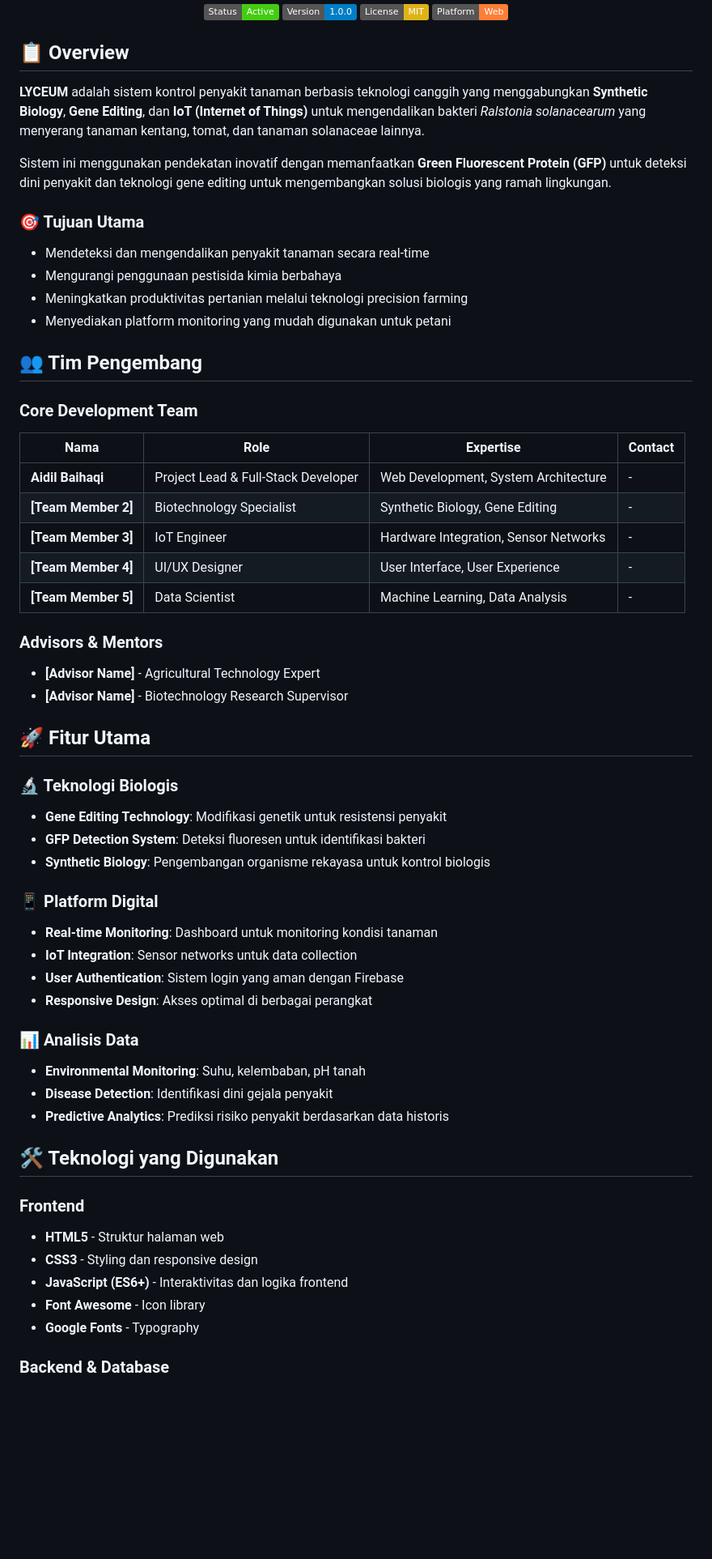
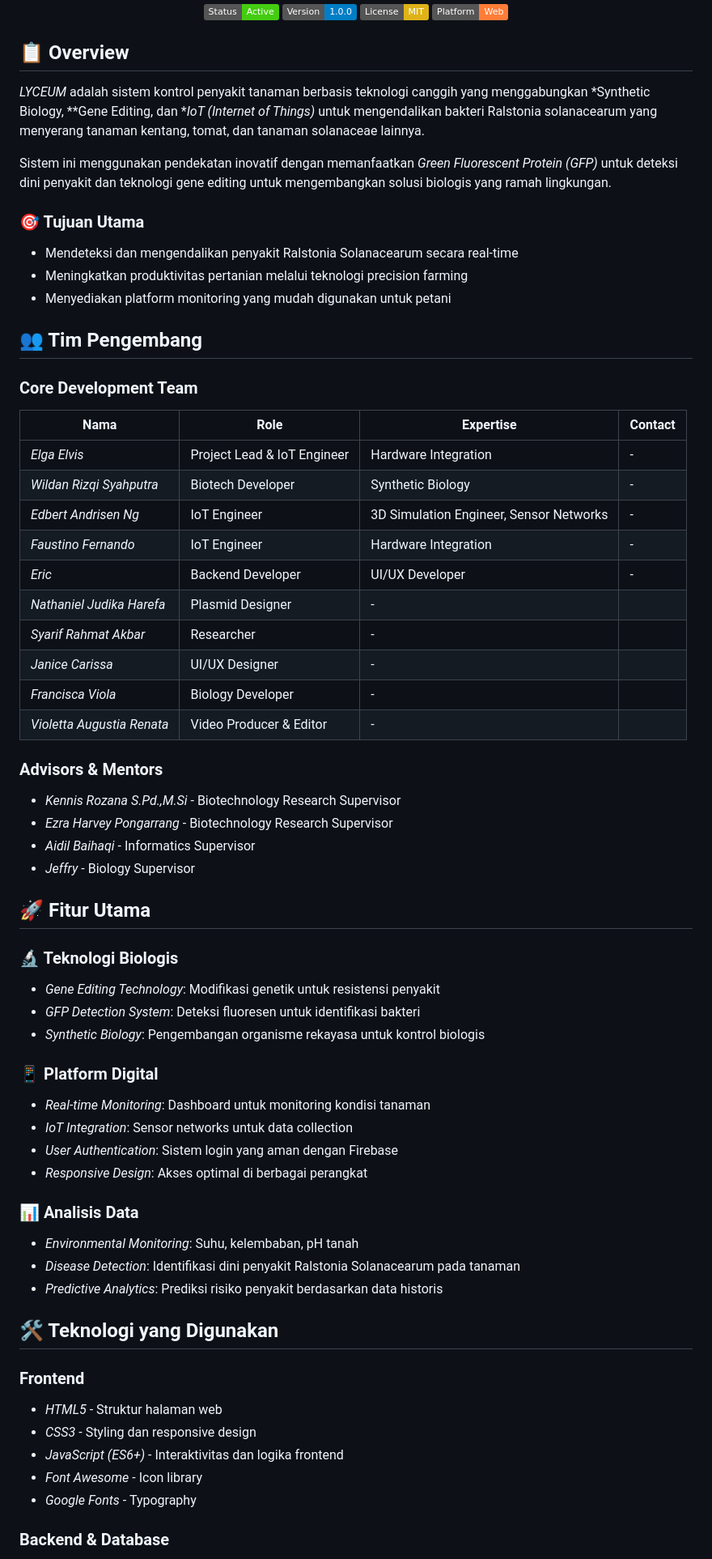
Before and after one commit to janicecarissa29/LYCEUM-Team, a Markdown page: README.md, the part around one of its changes. Shown at 81% size. Rendered like a GitHub page; badges without logos; blank space fills up the shorter version.

```diff
--- a/README.md
+++ b/README.md
@@ -9,13 +9,12 @@
 
 ## 📋 Overview
 
-**LYCEUM** adalah sistem kontrol penyakit tanaman berbasis teknologi canggih yang menggabungkan **Synthetic Biology**, **Gene Editing**, dan **IoT (Internet of Things)** untuk mengendalikan bakteri *Ralstonia solanacearum* yang menyerang tanaman kentang, tomat, dan tanaman solanaceae lainnya.
+*LYCEUM* adalah sistem kontrol penyakit tanaman berbasis teknologi canggih yang menggabungkan *Synthetic Biology, **Gene Editing, dan **IoT (Internet of Things)* untuk mengendalikan bakteri Ralstonia solanacearum yang menyerang tanaman kentang, tomat, dan tanaman solanaceae lainnya.
 
-Sistem ini menggunakan pendekatan inovatif dengan memanfaatkan **Green Fluorescent Protein (GFP)** untuk deteksi dini penyakit dan teknologi gene editing untuk mengembangkan solusi biologis yang ramah lingkungan.
+Sistem ini menggunakan pendekatan inovatif dengan memanfaatkan *Green Fluorescent Protein (GFP)* untuk deteksi dini penyakit dan teknologi gene editing untuk mengembangkan solusi biologis yang ramah lingkungan.
 
 ### 🎯 Tujuan Utama
-- Mendeteksi dan mengendalikan penyakit tanaman secara real-time
-- Mengurangi penggunaan pestisida kimia berbahaya
+- Mendeteksi dan mengendalikan penyakit Ralstonia Solanacearum secara real-time
 - Meningkatkan produktivitas pertanian melalui teknologi precision farming
 - Menyediakan platform monitoring yang mudah digunakan untuk petani
 
@@ -24,41 +23,49 @@ Sistem ini menggunakan pendekatan inovatif dengan memanfaatkan **Green Fluoresce
 ### Core Development Team
 | Nama | Role | Expertise | Contact |
 |------|------|-----------|---------|
-| **Aidil Baihaqi** | Project Lead & Full-Stack Developer | Web Development, System Architecture | - |
-| **[Team Member 2]** | Biotechnology Specialist | Synthetic Biology, Gene Editing | - |
-| **[Team Member 3]** | IoT Engineer | Hardware Integration, Sensor Networks | - |
-| **[Team Member 4]** | UI/UX Designer | User Interface, User Experience | - |
-| **[Team Member 5]** | Data Scientist | Machine Learning, Data Analysis | - |
+| *Elga Elvis* | Project Lead & IoT Engineer | Hardware Integration | - |
+| *Wildan Rizqi Syahputra* | Biotech Developer | Synthetic Biology  | - |
+| *Edbert Andrisen Ng* | IoT Engineer |3D Simulation Engineer, Sensor Networks | - |
+| *Faustino Fernando* |  IoT Engineer |  Hardware Integration | - |
+| *Eric* | Backend Developer | UI/UX Developer | - |
+| *Nathaniel Judika Harefa* | Plasmid Designer | - | | - |
+| *Syarif Rahmat Akbar* | Researcher | - | | - |
+| *Janice Carissa* | UI/UX Designer | - | | - |
+| *Francisca Viola* | Biology Developer | - | | - |
+| *Violetta Augustia Renata* | Video Producer & Editor | - | | - |
+
 
 ### Advisors & Mentors
-- **[Advisor Name]** - Agricultural Technology Expert
-- **[Advisor Name]** - Biotechnology Research Supervisor
+- *Kennis Rozana S.Pd.,M.Si* -  Biotechnology Research Supervisor
+- *Ezra Harvey Pongarrang* - Biotechnology Research Supervisor
+- *Aidil Baihaqi* - Informatics Supervisor
+- *Jeffry* - Biology Supervisor
 
 ## 🚀 Fitur Utama
 
 ### 🔬 Teknologi Biologis
-- **Gene Editing Technology**: Modifikasi genetik untuk resistensi penyakit
-- **GFP Detection System**: Deteksi fluoresen untuk identifikasi bakteri
-- **Synthetic Biology**: Pengembangan organisme rekayasa untuk kontrol biologis
+- *Gene Editing Technology*: Modifikasi genetik untuk resistensi penyakit
+- *GFP Detection System*: Deteksi fluoresen untuk identifikasi bakteri
+- *Synthetic Biology*: Pengembangan organisme rekayasa untuk kontrol biologis
 
 ### 📱 Platform Digital
-- **Real-time Monitoring**: Dashboard untuk monitoring kondisi tanaman
-- **IoT Integration**: Sensor networks untuk data collection
-- **User Authentication**: Sistem login yang aman dengan Firebase
-- **Responsive Design**: Akses optimal di berbagai perangkat
+- *Real-time Monitoring*: Dashboard untuk monitoring kondisi tanaman
+- *IoT Integration*: Sensor networks untuk data collection
+- *User Authentication*: Sistem login yang aman dengan Firebase
+- *Responsive Design*: Akses optimal di berbagai perangkat
 
 ### 📊 Analisis Data
-- **Environmental Monitoring**: Suhu, kelembaban, pH tanah
-- **Disease Detection**: Identifikasi dini gejala penyakit
-- **Predictive Analytics**: Prediksi risiko penyakit berdasarkan data historis
+- *Environmental Monitoring*: Suhu, kelembaban, pH tanah
+- *Disease Detection*: Identifikasi dini penyakit Ralstonia Solanacearum pada tanaman
+- *Predictive Analytics*: Prediksi risiko penyakit berdasarkan data historis
 
-## 🛠️ Teknologi yang Digunakan
+## 🛠 Teknologi yang Digunakan
 
 ### Frontend
-- **HTML5** - Struktur halaman web
-- **CSS3** - Styling dan responsive design
-- **JavaScript (ES6+)** - Interaktivitas dan logika frontend
-- **Font Awesome** - Icon library
-- **Google Fonts** - Typography
+- *HTML5* - Struktur halaman web
+- *CSS3* - Styling dan responsive design
+- *JavaScript (ES6+)* - Interaktivitas dan logika frontend
+- *Font Awesome* - Icon library
+- *Google Fonts* - Typography
 
 ### Backend & Database
```
Also changed, not shown: other parts of README.md (+78 -79 lines).
